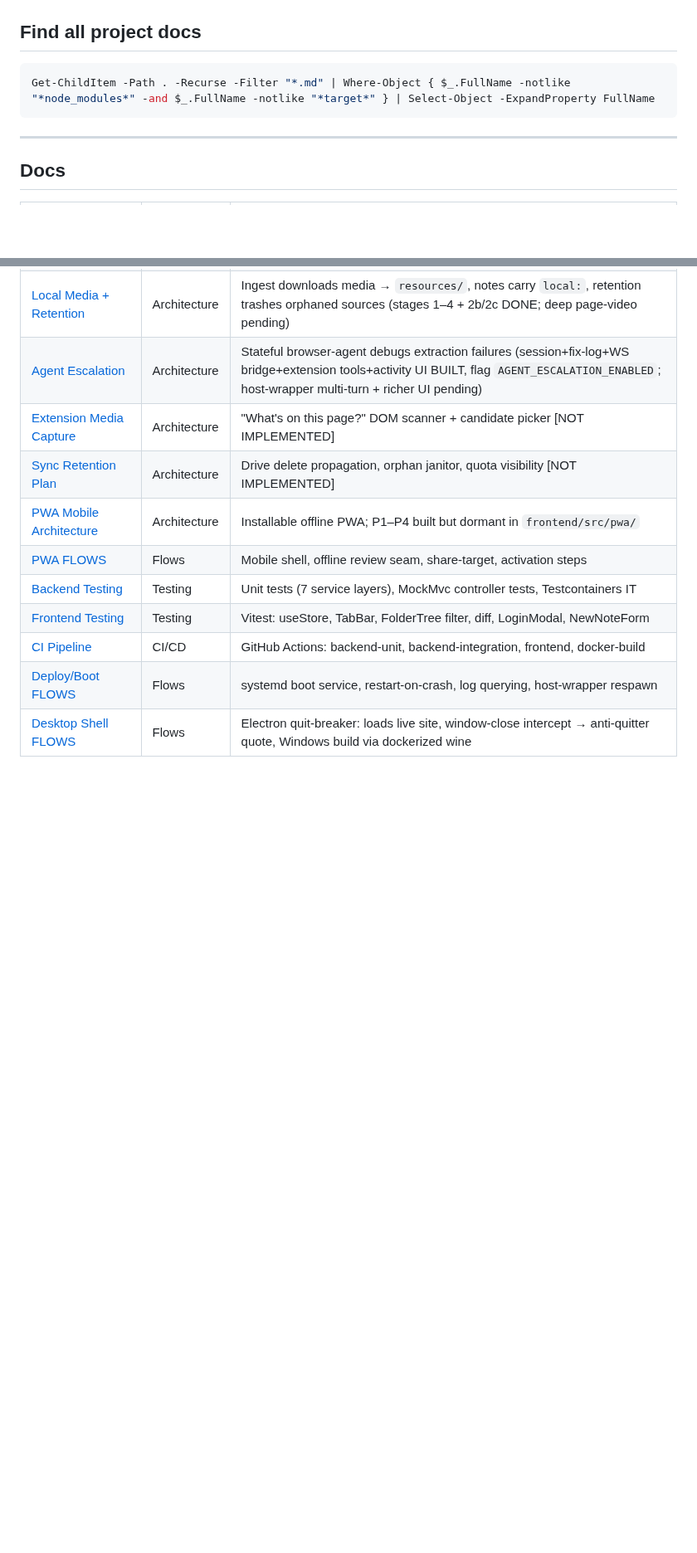
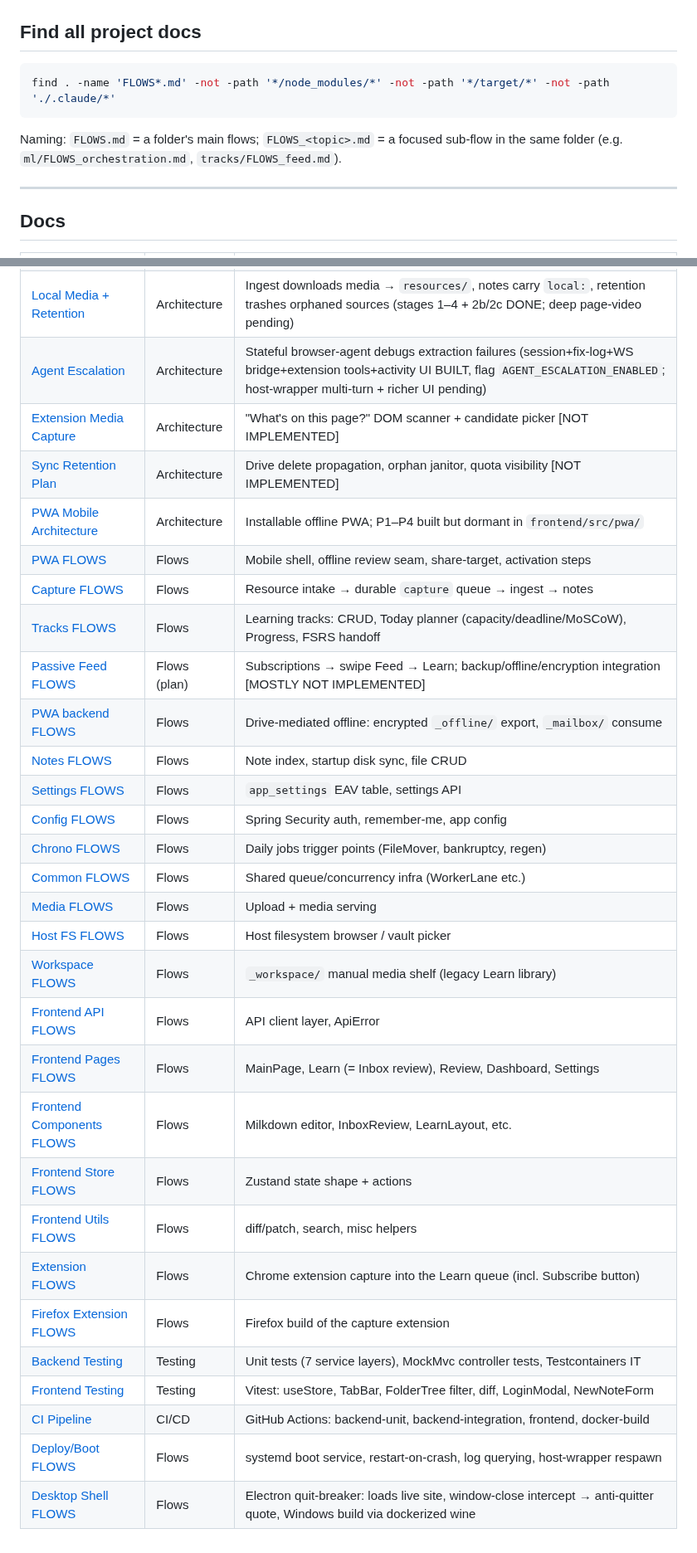
Before and after one commit to Vinuitik/ObidianOptimizer, a Markdown page: FLOWS.md, 2 parts joined by grey strips. Shown at 83% size. GitHub-like rendering; blank space fills up the shorter version.

Commit message:
Add passive feed plan as tracks/FLOWS_feed.md and index all FLOWS docs

````diff
--- a/FLOWS.md
+++ b/FLOWS.md
@@ -6,9 +6,10 @@ Spring Boot API + React frontend for browsing and reviewing an Obsidian vault.
 
 ## Find all project docs
 
-```powershell
-Get-ChildItem -Path . -Recurse -Filter "*.md" | Where-Object { $_.FullName -notlike "*node_modules*" -and $_.FullName -notlike "*target*" } | Select-Object -ExpandProperty FullName
+```bash
+find . -name 'FLOWS*.md' -not -path '*/node_modules/*' -not -path '*/target/*' -not -path './.claude/*'
 ```
+Naming: `FLOWS.md` = a folder's main flows; `FLOWS_<topic>.md` = a focused sub-flow in the same folder (e.g. `ml/FLOWS_orchestration.md`, `tracks/FLOWS_feed.md`).
 
 ---
 
@@ -38,6 +39,25 @@ Get-ChildItem -Path . -Recurse -Filter "*.md" | Where-Object { $_.FullName -notl
 | [Sync Retention Plan](architecture_plans/SYNC_RETENTION_PLAN.md) | Architecture | Drive delete propagation, orphan janitor, quota visibility [NOT IMPLEMENTED] |
 | [PWA Mobile Architecture](architecture_plans/PWA_MOBILE_ARCH.md) | Architecture | Installable offline PWA; P1–P4 built but dormant in `frontend/src/pwa/` |
 | [PWA FLOWS](frontend/src/pwa/FLOWS.md) | Flows | Mobile shell, offline review seam, share-target, activation steps |
+| [Capture FLOWS](obsidian_optimizer/obsidian/src/main/java/com/obsidian/obsidian/capture/FLOWS.md) | Flows | Resource intake → durable `capture` queue → ingest → notes |
+| [Tracks FLOWS](obsidian_optimizer/obsidian/src/main/java/com/obsidian/obsidian/tracks/FLOWS.md) | Flows | Learning tracks: CRUD, Today planner (capacity/deadline/MoSCoW), Progress, FSRS handoff |
+| [Passive Feed FLOWS](obsidian_optimizer/obsidian/src/main/java/com/obsidian/obsidian/tracks/FLOWS_feed.md) | Flows (plan) | Subscriptions → swipe Feed → Learn; backup/offline/encryption integration [MOSTLY NOT IMPLEMENTED] |
+| [PWA backend FLOWS](obsidian_optimizer/obsidian/src/main/java/com/obsidian/obsidian/pwa/FLOWS.md) | Flows | Drive-mediated offline: encrypted `_offline/` export, `_mailbox/` consume |
+| [Notes FLOWS](obsidian_optimizer/obsidian/src/main/java/com/obsidian/obsidian/notes/FLOWS.md) | Flows | Note index, startup disk sync, file CRUD |
+| [Settings FLOWS](obsidian_optimizer/obsidian/src/main/java/com/obsidian/obsidian/settings/FLOWS.md) | Flows | `app_settings` EAV table, settings API |
+| [Config FLOWS](obsidian_optimizer/obsidian/src/main/java/com/obsidian/obsidian/config/FLOWS.md) | Flows | Spring Security auth, remember-me, app config |
+| [Chrono FLOWS](obsidian_optimizer/obsidian/src/main/java/com/obsidian/obsidian/chrono/FLOWS.md) | Flows | Daily jobs trigger points (FileMover, bankruptcy, regen) |
+| [Common FLOWS](obsidian_optimizer/obsidian/src/main/java/com/obsidian/obsidian/common/FLOWS.md) | Flows | Shared queue/concurrency infra (WorkerLane etc.) |
+| [Media FLOWS](obsidian_optimizer/obsidian/src/main/java/com/obsidian/obsidian/media/FLOWS.md) | Flows | Upload + media serving |
+| [Host FS FLOWS](obsidian_optimizer/obsidian/src/main/java/com/obsidian/obsidian/hostfs/FLOWS.md) | Flows | Host filesystem browser / vault picker |
+| [Workspace FLOWS](obsidian_optimizer/obsidian/src/main/java/com/obsidian/obsidian/workspace/FLOWS.md) | Flows | `_workspace/` manual media shelf (legacy Learn library) |
+| [Frontend API FLOWS](frontend/src/api/FLOWS.md) | Flows | API client layer, ApiError |
+| [Frontend Pages FLOWS](frontend/src/pages/FLOWS.md) | Flows | MainPage, Learn (= Inbox review), Review, Dashboard, Settings |
+| [Frontend Components FLOWS](frontend/src/components/FLOWS.md) | Flows | Milkdown editor, InboxReview, LearnLayout, etc. |
+| [Frontend Store FLOWS](frontend/src/store/FLOWS.md) | Flows | Zustand state shape + actions |
+| [Frontend Utils FLOWS](frontend/src/utils/FLOWS.md) | Flows | diff/patch, search, misc helpers |
+| [Extension FLOWS](extension/FLOWS.md) | Flows | Chrome extension capture into the Learn queue (incl. Subscribe button) |
+| [Firefox Extension FLOWS](extension-firefox/FLOWS.md) | Flows | Firefox build of the capture extension |
 | [Backend Testing](obsidian_optimizer/obsidian/src/main/java/com/obsidian/obsidian/FLOWS.md#testing) | Testing | Unit tests (7 service layers), MockMvc controller tests, Testcontainers IT |
 | [Frontend Testing](frontend/FLOWS.md#testing) | Testing | Vitest: useStore, TabBar, FolderTree filter, diff, LoginModal, NewNoteForm |
 | [CI Pipeline](.github/workflows/ci.yml) | CI/CD | GitHub Actions: backend-unit, backend-integration, frontend, docker-build |
````
Also changed, not shown: 2 other files.
